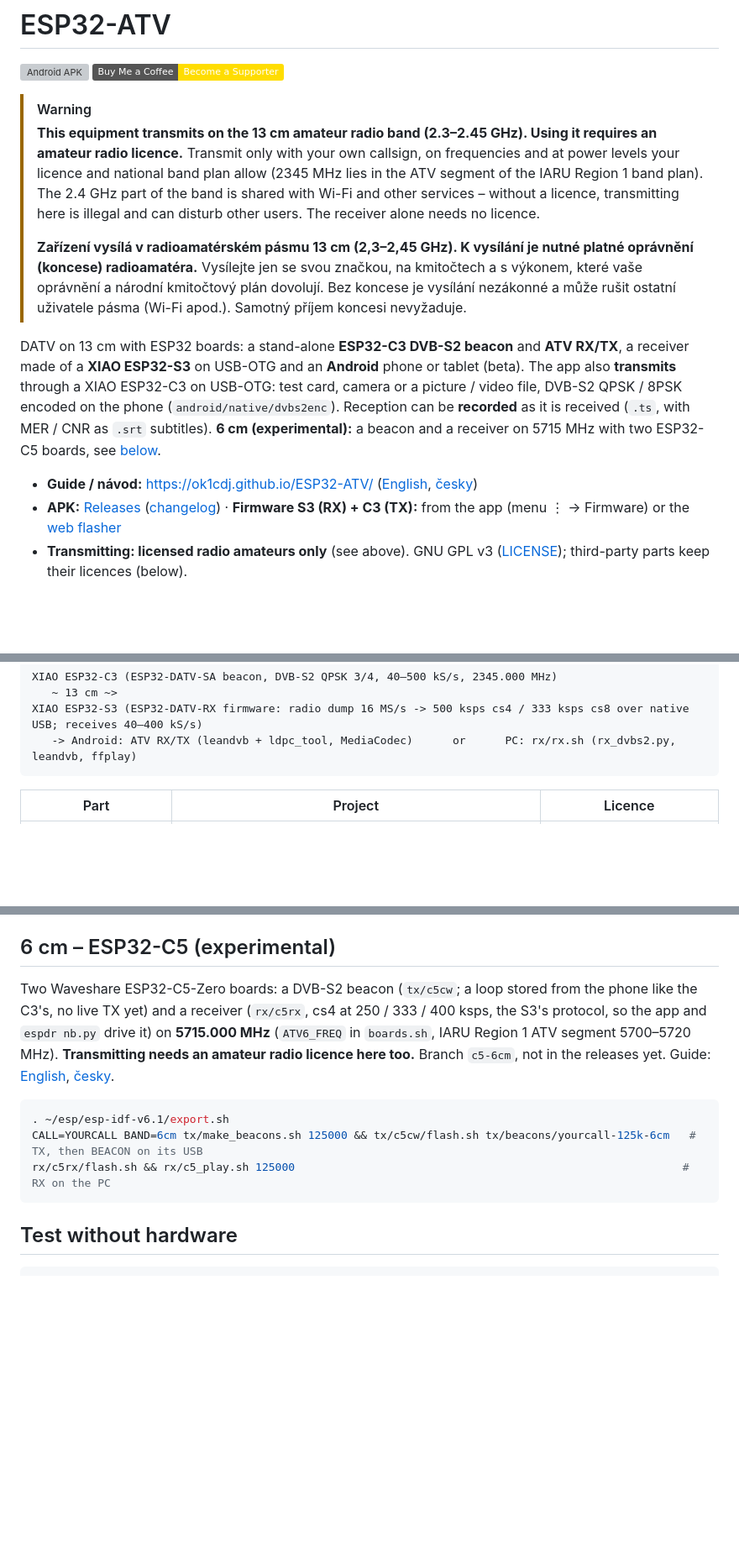
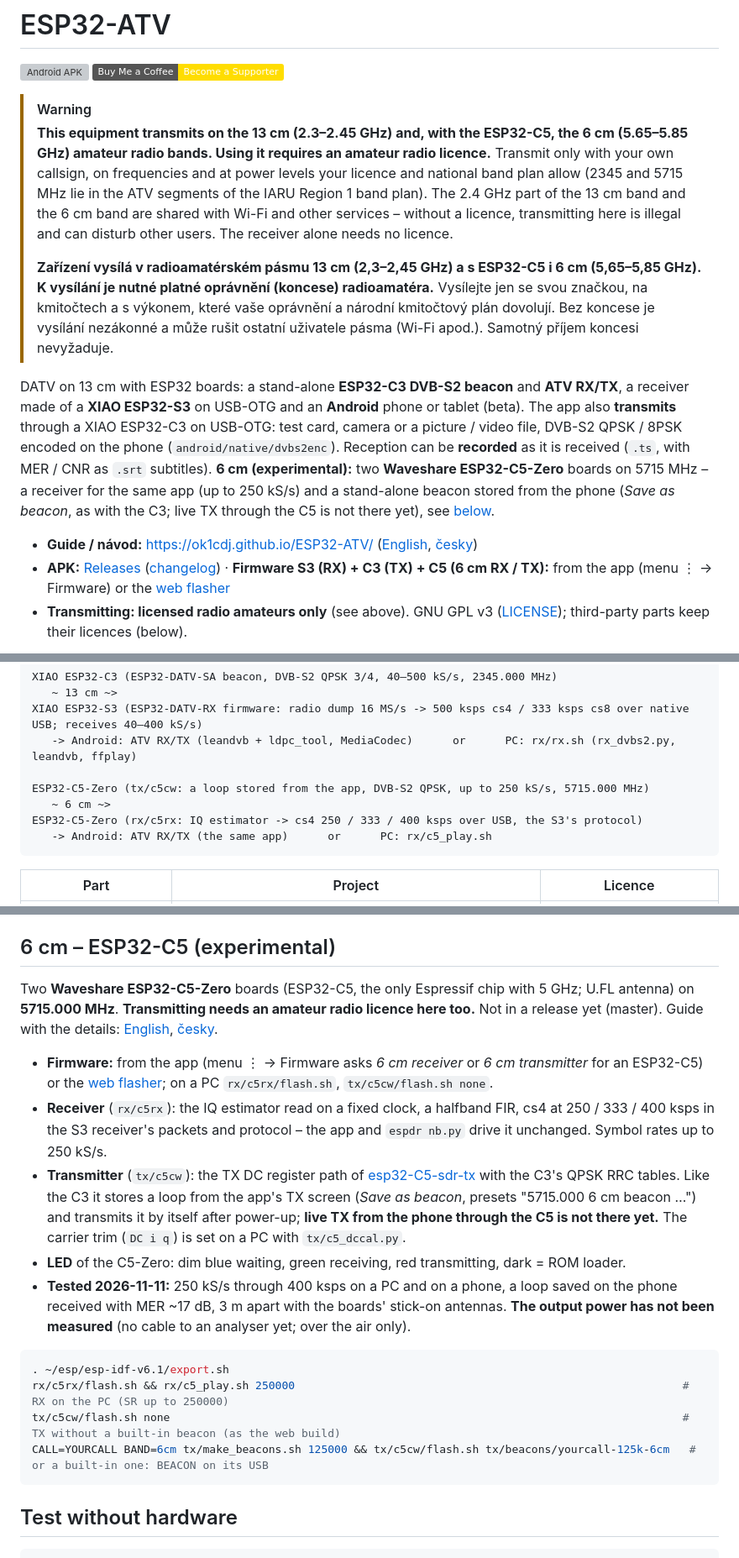
Before and after one commit to ok1cdj/ESP32-ATV, a Markdown page: README.md, 3 parts joined by grey strips. Shown at 84% size. Drawn GitHub-style; badges without logos; blank space fills up the shorter version; grey boxes are pictures that could not be loaded.

Commit message:
README: 6 cm with the ESP32-C5 as it is now (app, web flasher, stored beacon, LED, tested, power not measured)
Co-Authored-By: Claude Opus 5.5 (1M context) <noreply@anthropic.com>

````diff
--- a/README.md
+++ b/README.md
@@ -6,13 +6,13 @@
 [![Buy Me a Coffee](https://img.shields.io/badge/Buy%20Me%20a%20Coffee-Become%20a%20Supporter-FFDD00?style=flat&logo=buy-me-a-coffee&logoColor=black)](https://buymeacoffee.com/ok1cdj)
 
 > [!WARNING]
-> **This equipment transmits on the 13 cm amateur radio band (2.3–2.45 GHz). Using it requires an amateur radio
-> licence.** Transmit only with your own callsign, on frequencies and at power levels your licence and national band
-> plan allow (2345 MHz lies in the ATV segment of the IARU Region 1 band plan). The 2.4 GHz part of the band is shared
-> with Wi-Fi and other services – without a licence, transmitting here is illegal and can disturb other users. The
+> **This equipment transmits on the 13 cm (2.3–2.45 GHz) and, with the ESP32-C5, the 6 cm (5.65–5.85 GHz) amateur radio
+> bands. Using it requires an amateur radio licence.** Transmit only with your own callsign, on frequencies and at power levels your licence and national band
+> plan allow (2345 and 5715 MHz lie in the ATV segments of the IARU Region 1 band plan). The 2.4 GHz part of the 13 cm
+> band and the 6 cm band are shared with Wi-Fi and other services – without a licence, transmitting here is illegal and can disturb other users. The
 > receiver alone needs no licence.
 >
-> **Zařízení vysílá v radioamatérském pásmu 13 cm (2,3–2,45 GHz). K vysílání je nutné platné oprávnění
+> **Zařízení vysílá v radioamatérském pásmu 13 cm (2,3–2,45 GHz) a s ESP32-C5 i 6 cm (5,65–5,85 GHz). K vysílání je nutné platné oprávnění
 > (koncese) radioamatéra.** Vysílejte jen se svou značkou, na kmitočtech a s výkonem, které vaše oprávnění a národní
 > kmitočtový plán dovolují. Bez koncese je vysílání nezákonné a může rušit ostatní uživatele pásma (Wi-Fi apod.).
 > Samotný příjem koncesi nevyžaduje.
@@ -21,10 +21,12 @@ DATV on 13 cm with ESP32 boards: a stand-alone **ESP32-C3 DVB-S2 beacon** and **
 **XIAO ESP32-S3** on USB-OTG and an **Android** phone or tablet (beta). The app also **transmits** through a XIAO
 ESP32-C3 on USB-OTG: test card, camera or a picture / video file, DVB-S2 QPSK / 8PSK encoded on the phone (`android/native/dvbs2enc`).
 Reception can be **recorded** as it is received (`.ts`, with MER / CNR as `.srt` subtitles).
-**6 cm (experimental):** a beacon and a receiver on 5715 MHz with two ESP32-C5 boards, see [below](#6-cm--esp32-c5-experimental).
+**6 cm (experimental):** two **Waveshare ESP32-C5-Zero** boards on 5715 MHz – a receiver for the same app (up to 250 kS/s)
+and a stand-alone beacon stored from the phone (*Save as beacon*, as with the C3; live TX through the C5 is not there yet),
+see [below](#6-cm--esp32-c5-experimental).
 
 - **Guide / návod:** <https://ok1cdj.github.io/ESP32-ATV/> ([English](docs/rx-android.en.md), [česky](docs/rx-android.cs.md))
-- **APK:** [Releases](https://github.com/ok1cdj/ESP32-ATV/releases) ([changelog](CHANGELOG.md)) · **Firmware S3 (RX) + C3 (TX):** from the app (menu ⋮ → Firmware) or the [web flasher](https://ok1cdj.github.io/ESP32-ATV/flasher/)
+- **APK:** [Releases](https://github.com/ok1cdj/ESP32-ATV/releases) ([changelog](CHANGELOG.md)) · **Firmware S3 (RX) + C3 (TX) + C5 (6 cm RX / TX):** from the app (menu ⋮ → Firmware) or the [web flasher](https://ok1cdj.github.io/ESP32-ATV/flasher/)
 - **Transmitting: licensed radio amateurs only** (see above). GNU GPL v3 ([LICENSE](LICENSE)); third-party parts keep their licences (below).
 
 <p align="center"><img src="docs/img/atvrx-rx-tx.png" alt="ATV RX/TX on Android: receiving the ESP32-C3 beacon (RX) and transmitting a test card through the ESP32-C3 (TX)" width="640"></p>
@@ -34,6 +36,11 @@ XIAO ESP32-C3 (ESP32-DATV-SA beacon, DVB-S2 QPSK 3/4, 40–500 kS/s, 2345.000 MH
    ~ 13 cm ~>
 XIAO ESP32-S3 (ESP32-DATV-RX firmware: radio dump 16 MS/s -> 500 ksps cs4 / 333 ksps cs8 over native USB; receives 40–400 kS/s)
    -> Android: ATV RX/TX (leandvb + ldpc_tool, MediaCodec)      or      PC: rx/rx.sh (rx_dvbs2.py, leandvb, ffplay)
+
+ESP32-C5-Zero (tx/c5cw: a loop stored from the app, DVB-S2 QPSK, up to 250 kS/s, 5715.000 MHz)
+   ~ 6 cm ~>
+ESP32-C5-Zero (rx/c5rx: IQ estimator -> cs4 250 / 333 / 400 ksps over USB, the S3's protocol)
+   -> Android: ATV RX/TX (the same app)      or      PC: rx/c5_play.sh
 ```
 
 | Part | Project | Licence |
@@ -169,14 +180,28 @@ records the phone's TX mux without the C3 – a white flash and a beep every 2 s
 Other tools: `rx/level_sweep.sh` (sensitivity sweep, `FRAME=short` for short frames), `rx/sim_frames.py` (normal vs short frames simulated end to end), `rx/raw2cf32.py` (raw packets recorded by the app -> cf32, decode), `rx/make_replay.py` (a recording for the app's *Replay* from any TS, no radio needed: our DVB-S2 encoder, offset, noise), `rx/avsync_rx.py` (the app's lip sync on such a replay, debug build).
 
 ## 6 cm – ESP32-C5 (experimental)
-Two Waveshare ESP32-C5-Zero boards: a DVB-S2 beacon (`tx/c5cw`; a loop stored from the phone like the C3's, no live TX yet) and a receiver (`rx/c5rx`, cs4 at 250 / 333 / 400 ksps,
-the S3's protocol, so the app and `espdr nb.py` drive it) on **5715.000 MHz** (`ATV6_FREQ` in `boards.sh`, IARU Region 1
-ATV segment 5700–5720 MHz). **Transmitting needs an amateur radio licence here too.** Branch `c5-6cm`, not in the
-releases yet. Guide: [English](docs/6cm-c5.en.md), [česky](docs/6cm-c5.cs.md).
+Two **Waveshare ESP32-C5-Zero** boards (ESP32-C5, the only Espressif chip with 5 GHz; U.FL antenna) on **5715.000 MHz**.
+**Transmitting needs an amateur radio licence here too.** Not in a release yet (master). Guide with the details:
+[English](docs/6cm-c5.en.md), [česky](docs/6cm-c5.cs.md).
+
+- **Firmware:** from the app (menu ⋮ → Firmware asks *6 cm receiver* or *6 cm transmitter* for an ESP32-C5) or the
+  [web flasher](https://ok1cdj.github.io/ESP32-ATV/flasher/); on a PC `rx/c5rx/flash.sh`, `tx/c5cw/flash.sh none`.
+- **Receiver** (`rx/c5rx`): the IQ estimator read on a fixed clock, a halfband FIR, cs4 at 250 / 333 / 400 ksps in the S3
+  receiver's packets and protocol – the app and `espdr nb.py` drive it unchanged. Symbol rates up to 250 kS/s.
+- **Transmitter** (`tx/c5cw`): the TX DC register path of [esp32-C5-sdr-tx](https://github.com/fedaykinofdune/esp32-C5-sdr-tx)
+  with the C3's QPSK RRC tables. Like the C3 it stores a loop from the app's TX screen (*Save as beacon*, presets
+  "5715.000 6 cm beacon …") and transmits it by itself after power-up; **live TX from the phone through the C5 is not
+  there yet.** The carrier trim (`DC i q`) is set on a PC with `tx/c5_dccal.py`.
+- **LED** of the C5-Zero: dim blue waiting, green receiving, red transmitting, dark = ROM loader.
+- **Tested 2026-11-11:** 250 kS/s through 400 ksps on a PC and on a phone, a loop saved on the phone received with MER
+  ~17 dB, 3 m apart with the boards' stick-on antennas. **The output power has not been measured** (no cable to an
+  analyser yet; over the air only).
+
 ```sh
 . ~/esp/esp-idf-v6.1/export.sh
-CALL=YOURCALL BAND=6cm tx/make_beacons.sh 125000 && tx/c5cw/flash.sh tx/beacons/yourcall-125k-6cm   # TX, then BEACON on its USB
-rx/c5rx/flash.sh && rx/c5_play.sh 125000                                                           # RX on the PC
+rx/c5rx/flash.sh && rx/c5_play.sh 250000                                                           # RX on the PC (SR up to 250000)
+tx/c5cw/flash.sh none                                                                              # TX without a built-in beacon (as the web build)
+CALL=YOURCALL BAND=6cm tx/make_beacons.sh 125000 && tx/c5cw/flash.sh tx/beacons/yourcall-125k-6cm   # or a built-in one: BEACON on its USB
 ```
 
 ## Test without hardware
````
Also changed, not shown: other parts of README.md (+7 -3 lines).
